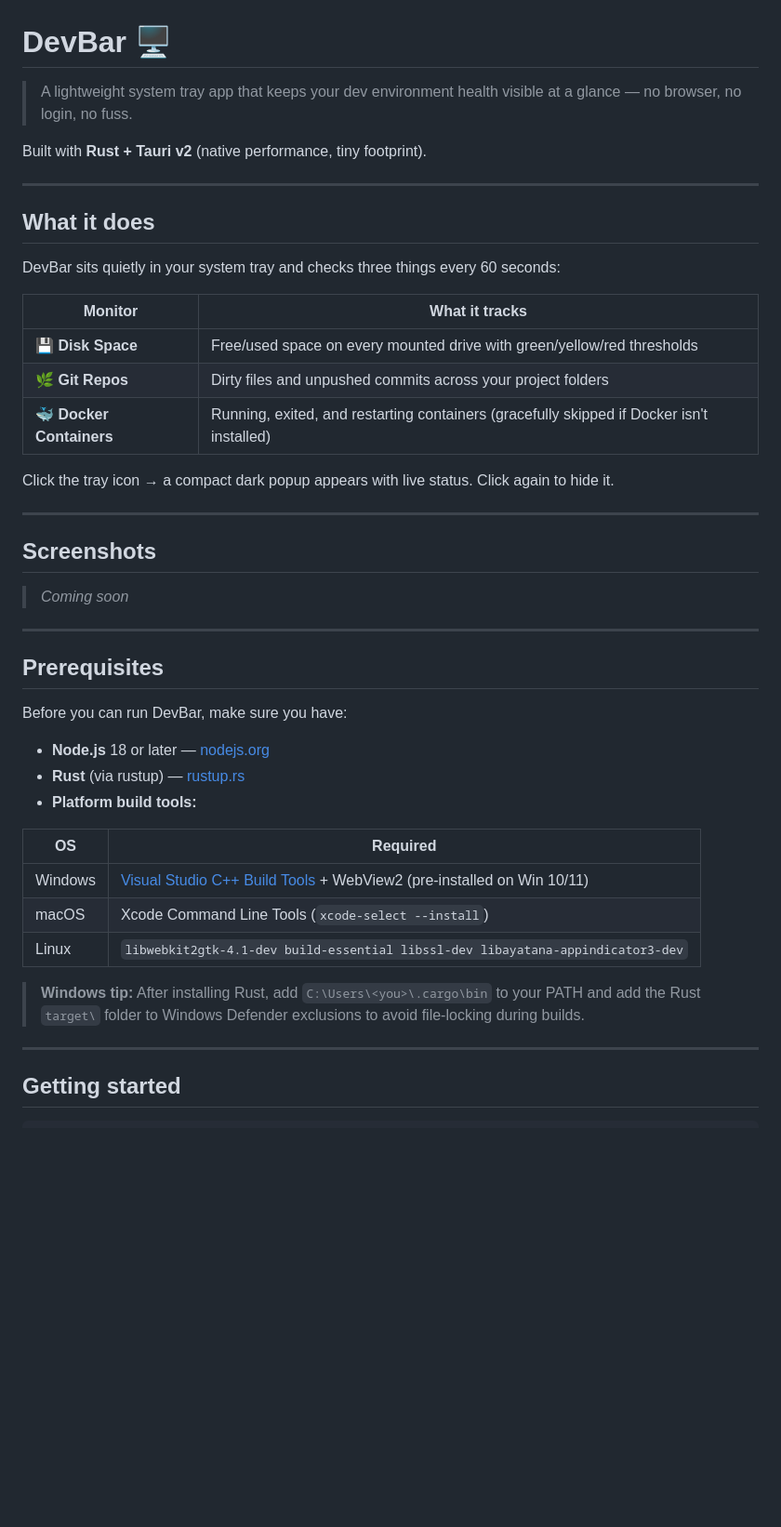
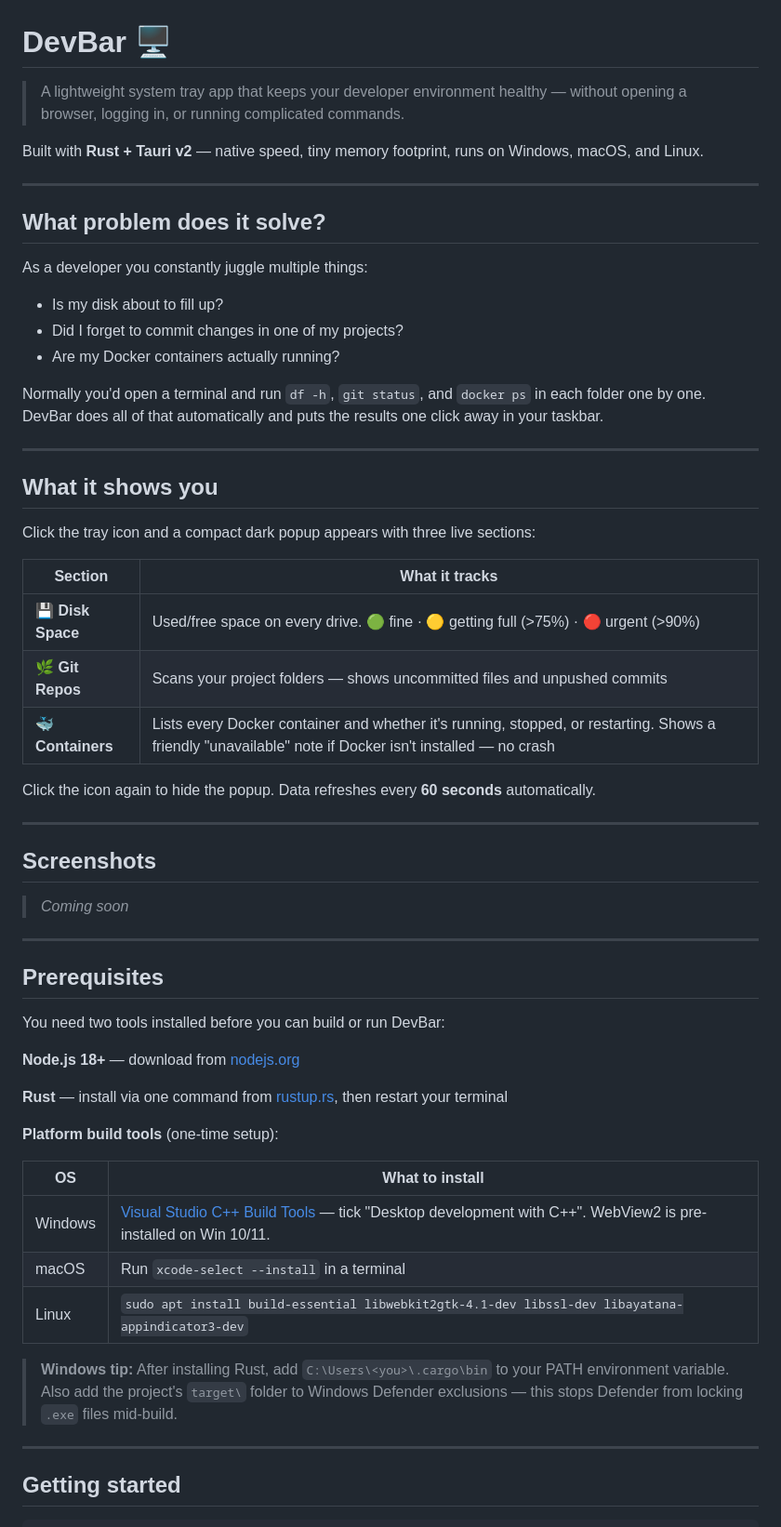
Before and after one commit to chaitanyabhujbal912006-afk/devbar, a Markdown page: README.md, the part around one of its changes. Shown at 93% size. Rendered like a GitHub page; blank space fills up the shorter version.

Commit message:
docs: rewrite README in plain English with professional structure

```diff
--- a/README.md
+++ b/README.md
@@ -1,22 +1,34 @@
 # DevBar 🖥️
 
-> A lightweight system tray app that keeps your dev environment health visible at a glance — no browser, no login, no fuss.
+> A lightweight system tray app that keeps your developer environment healthy — without opening a browser, logging in, or running complicated commands.
 
-Built with **Rust + Tauri v2** (native performance, tiny footprint).
+Built with **Rust + Tauri v2** — native speed, tiny memory footprint, runs on Windows, macOS, and Linux.
 
 ---
 
-## What it does
+## What problem does it solve?
 
-DevBar sits quietly in your system tray and checks three things every 60 seconds:
+As a developer you constantly juggle multiple things:
 
-| Monitor | What it tracks |
+- Is my disk about to fill up?
+- Did I forget to commit changes in one of my projects?
+- Are my Docker containers actually running?
+
+Normally you'd open a terminal and run `df -h`, `git status`, and `docker ps` in each folder one by one. DevBar does all of that automatically and puts the results one click away in your taskbar.
+
+---
+
+## What it shows you
+
+Click the tray icon and a compact dark popup appears with three live sections:
+
+| Section | What it tracks |
 |---------|---------------|
-| 💾 **Disk Space** | Free/used space on every mounted drive with green/yellow/red thresholds |
-| 🌿 **Git Repos** | Dirty files and unpushed commits across your project folders |
-| 🐳 **Docker Containers** | Running, exited, and restarting containers (gracefully skipped if Docker isn't installed) |
+| 💾 **Disk Space** | Used/free space on every drive. 🟢 fine · 🟡 getting full (>75%) · 🔴 urgent (>90%) |
+| 🌿 **Git Repos** | Scans your project folders — shows uncommitted files and unpushed commits |
+| 🐳 **Containers** | Lists every Docker container and whether it's running, stopped, or restarting. Shows a friendly "unavailable" note if Docker isn't installed — no crash |
 
-Click the tray icon → a compact dark popup appears with live status. Click again to hide it.
+Click the icon again to hide the popup. Data refreshes every **60 seconds** automatically.
 
 ---
 
@@ -28,19 +40,21 @@ Click the tray icon → a compact dark popup appears with live status. Click aga
 
 ## Prerequisites
 
-Before you can run DevBar, make sure you have:
+You need two tools installed before you can build or run DevBar:
 
-- **Node.js** 18 or later — [nodejs.org](https://nodejs.org)
-- **Rust** (via rustup) — [rustup.rs](https://rustup.rs)
-- **Platform build tools:**
+**Node.js 18+** — download from [nodejs.org](https://nodejs.org)
 
-| OS | Required |
-|----|----------|
-| Windows | [Visual Studio C++ Build Tools](https://aka.ms/vs/17/release/vs_BuildTools.exe) + WebView2 (pre-installed on Win 10/11) |
-| macOS | Xcode Command Line Tools (`xcode-select --install`) |
-| Linux | `libwebkit2gtk-4.1-dev build-essential libssl-dev libayatana-appindicator3-dev` |
+**Rust** — install via one command from [rustup.rs](https://rustup.rs), then restart your terminal
 
-> **Windows tip:** After installing Rust, add `C:\Users\<you>\.cargo\bin` to your PATH and add the Rust `target\` folder to Windows Defender exclusions to avoid file-locking during builds.
+**Platform build tools** (one-time setup):
+
+| OS | What to install |
+|----|-----------------|
+| Windows | [Visual Studio C++ Build Tools](https://aka.ms/vs/17/release/vs_BuildTools.exe) — tick "Desktop development with C++". WebView2 is pre-installed on Win 10/11. |
+| macOS | Run `xcode-select --install` in a terminal |
+| Linux | `sudo apt install build-essential libwebkit2gtk-4.1-dev libssl-dev libayatana-appindicator3-dev` |
+
+> **Windows tip:** After installing Rust, add `C:\Users\<you>\.cargo\bin` to your PATH environment variable. Also add the project's `target\` folder to Windows Defender exclusions — this stops Defender from locking `.exe` files mid-build.
 
 ---
 
```
Also changed, not shown: other parts of README.md (+16 -14 lines).
